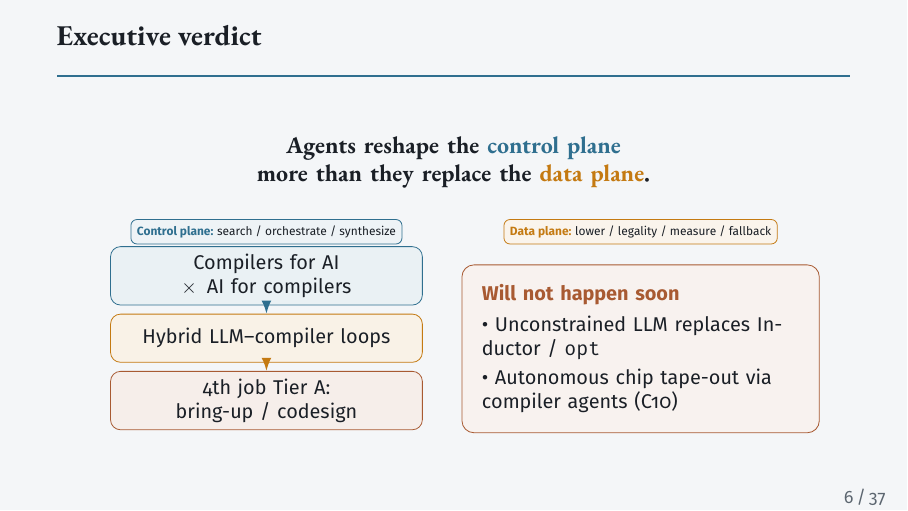
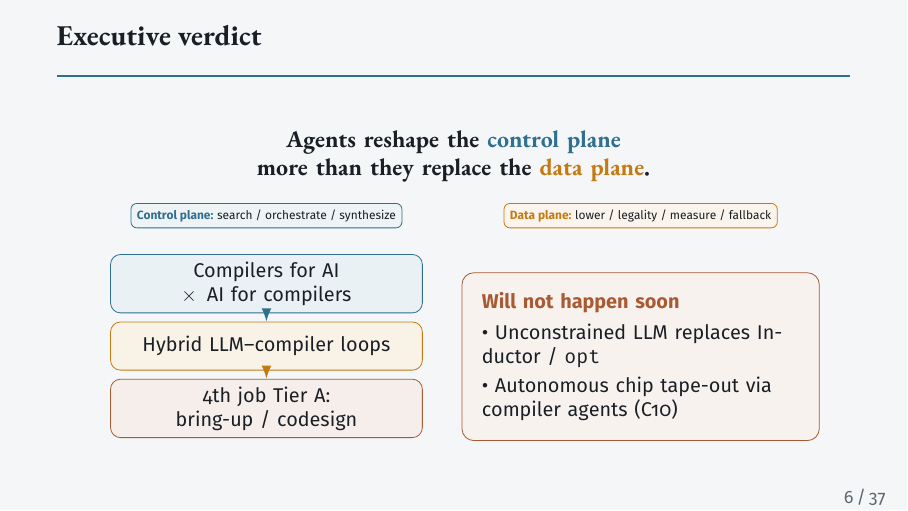
Before and after one commit to zackc6/ai-compiler-survey, LaTeX slides (publish/beamer/expert-briefing.tex): page 6 of 37. Compiled offline with pdfLaTeX.

Commit message:
Beamer slide 6: widen gap between gloss chips and body
Co-authored-by: zackc6 <zackc6@users.noreply.github.com>

```diff
--- a/publish/beamer/expert-briefing.tex
+++ b/publish/beamer/expert-briefing.tex
@@ -313,27 +313,27 @@
 % 6 Executive verdict
 \begin{frame}{Executive verdict}
 \begin{center}
-\vspace{-0.2em}
+\vspace{-0.25em}
 \begin{tikzpicture}
-% Banded layout: headline → glosses (clear gap) → columns --- no box-on-text
+% Bands with measured gaps: headline → gloss chips → body columns
 \node[text width=0.92\textwidth,align=center,font=\ebgaramond\large\bfseries,Ink]
-  (verdict) at (0,2.55) {
+  at (0,2.60) {
   Agents reshape the \textcolor{Steel}{control plane}\par
   more than they replace the \textcolor{Amber}{data plane}.
 };
-\node[draw=Steel,fill=Steel!8,rounded corners=3pt,inner sep=3pt,font=\sffamily\tiny,anchor=north]
+\node[draw=Steel,fill=Steel!8,rounded corners=3pt,inner sep=3pt,font=\sffamily\tiny]
   at (-3.3,1.55) {\textbf{\color{Steel}Control plane:} search / orchestrate / synthesize};
-\node[draw=Amber,fill=Amber!8,rounded corners=3pt,inner sep=3pt,font=\sffamily\tiny,anchor=north]
+\node[draw=Amber,fill=Amber!8,rounded corners=3pt,font=\sffamily\tiny,inner sep=3pt]
   at (3.3,1.55) {\textbf{\color{Amber}Data plane:} lower / legality / measure / fallback};
 
-\node[nodeSteel] (a) at (-3.3,0.55) {Compilers for AI \,$\times$\, AI for compilers};
-\node[nodeAmber] (b) at (-3.3,-0.55) {Hybrid LLM--compiler loops};
-\node[nodeEmber] (c) at (-3.3,-1.65) {4th job Tier A: bring-up / codesign};
-% Edge-to-edge only --- never draw through node text
+% Body starts well below gloss bottoms (~1.35)
+\node[nodeSteel] (a) at (-3.3,0.35) {Compilers for AI \,$\times$\, AI for compilers};
+\node[nodeAmber] (b) at (-3.3,-0.75) {Hybrid LLM--compiler loops};
+\node[nodeEmber] (c) at (-3.3,-1.85) {4th job Tier A: bring-up / codesign};
 \draw[-{Latex},Steel,thick] (a.south) -- (b.north);
 \draw[-{Latex},Amber,thick] (b.south) -- (c.north);
 
-\node[verdictBox,anchor=north] at (3.3,0.75) {
+\node[verdictBox,anchor=north] at (3.3,0.55) {
   \textbf{\color{Ember}Will not happen soon}\par\vspace{0.35em}
   \textbullet\ Unconstrained LLM replaces Inductor / \texttt{opt}\par\vspace{0.25em}
   \textbullet\ Autonomous chip tape-out via compiler agents (C10)
```
Also changed, not shown: publish/out/next-gen-ai-compiler-expert-briefing.pdf.
